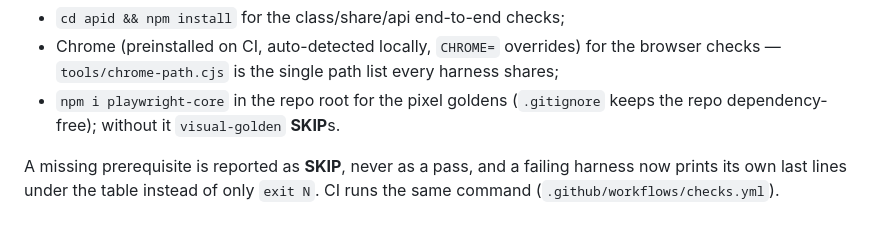
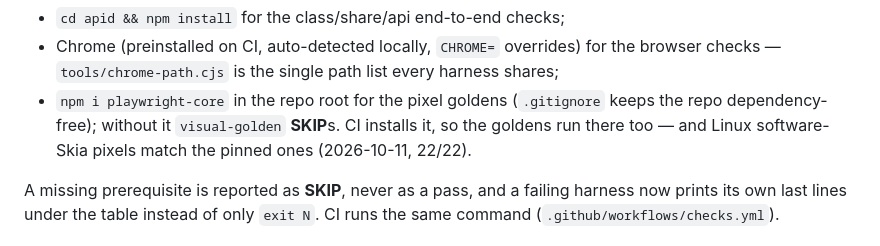
Before and after one commit to kevinelong/fc, a Markdown page: docs/HANDOFF.md, the part around the change. Rendered like a GitHub page.

```diff
--- a/docs/HANDOFF.md
+++ b/docs/HANDOFF.md
@@ -29,7 +29,8 @@ Prerequisites, and what happens without them:
 - Chrome (preinstalled on CI, auto-detected locally, `CHROME=` overrides) for the browser
   checks — `tools/chrome-path.cjs` is the single path list every harness shares;
 - `npm i playwright-core` in the repo root for the pixel goldens (`.gitignore` keeps the repo
-  dependency-free); without it `visual-golden` **SKIP**s.
+  dependency-free); without it `visual-golden` **SKIP**s. CI installs it, so the goldens run
+  there too — and Linux software-Skia pixels match the pinned ones (2026-10-11, 22/22).
 
 A missing prerequisite is reported as **SKIP**, never as a pass, and a failing harness now
 prints its own last lines under the table instead of only `exit N`. CI runs the same command
```
Also changed, not shown: README.md (+2 -1 lines).
